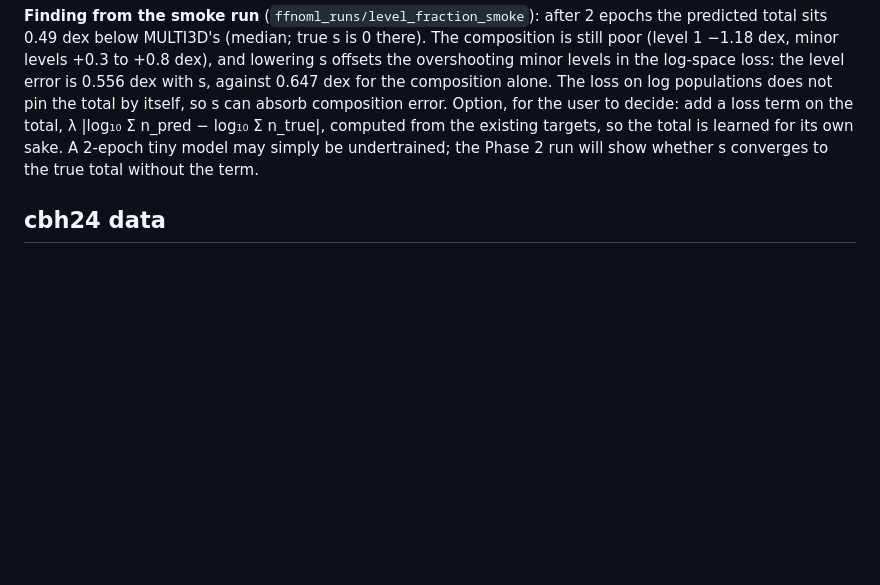
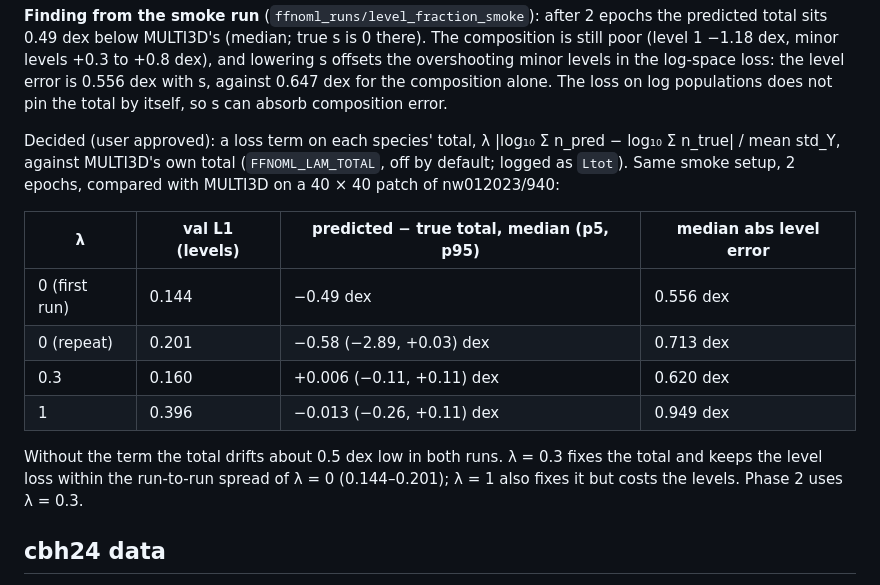
Before and after one commit to harshmathur1990/FFNOML, a Markdown page: docs/level-fractions-capacity-plan.md, the part around the change. Rendered like a GitHub page; blank space fills up the shorter version.

Commit message:
Plan: total loss term smoke results, λ = 0.3 for Phase 2
Co-Authored-By: Claude Opus 5.5 <noreply@anthropic.com>
Claude-Session: https://claude.ai/code/session_01Ts9YTKKuX4rEVMwBg88EuH

```diff
--- a/docs/level-fractions-capacity-plan.md
+++ b/docs/level-fractions-capacity-plan.md
@@ -110,10 +110,21 @@ level and one total correction:
 0.49 dex below MULTI3D's (median; true s is 0 there). The composition is still poor (level 1 −1.18 dex, minor
 levels +0.3 to +0.8 dex), and lowering s offsets the overshooting minor levels in the log-space loss: the level
 error is 0.556 dex with s, against 0.647 dex for the composition alone. The loss on log populations does not pin the
-total by itself, so s can absorb composition error. Option, for the user to decide: add a loss term on the total,
-λ |log₁₀ Σ n_pred − log₁₀ Σ n_true|, computed from the existing targets, so the total is learned for its own sake.
-A 2-epoch tiny model may simply be undertrained; the Phase 2 run will show whether s converges to the true total
-without the term.
+total by itself, so s can absorb composition error.
+
+Decided (user approved): a loss term on each species' total, λ |log₁₀ Σ n_pred − log₁₀ Σ n_true| / mean std_Y,
+against MULTI3D's own total (`FFNOML_LAM_TOTAL`, off by default; logged as `Ltot`). Same smoke setup, 2 epochs,
+compared with MULTI3D on a 40 × 40 patch of nw012023/940:
+
+| λ | val L1 (levels) | predicted − true total, median (p5, p95) | median abs level error |
+|---|---|---|---|
+| 0 (first run) | 0.144 | −0.49 dex | 0.556 dex |
+| 0 (repeat) | 0.201 | −0.58 (−2.89, +0.03) dex | 0.713 dex |
+| 0.3 | 0.160 | +0.006 (−0.11, +0.11) dex | 0.620 dex |
+| 1 | 0.396 | −0.013 (−0.26, +0.11) dex | 0.949 dex |
+
+Without the term the total drifts about 0.5 dex low in both runs. λ = 0.3 fixes the total and keeps the level loss
+within the run-to-run spread of λ = 0 (0.144–0.201); λ = 1 also fixes it but costs the levels. Phase 2 uses λ = 0.3.
 
 ## cbh24 data
 
```
